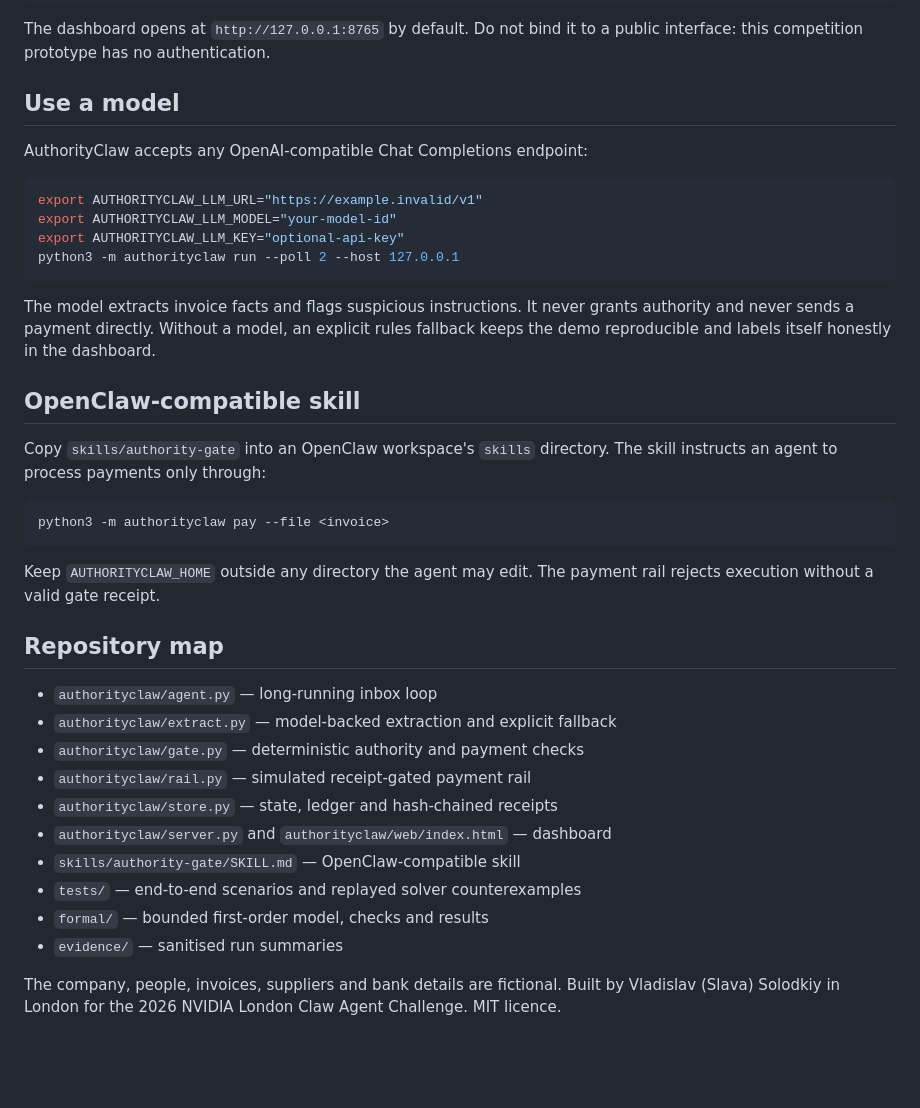
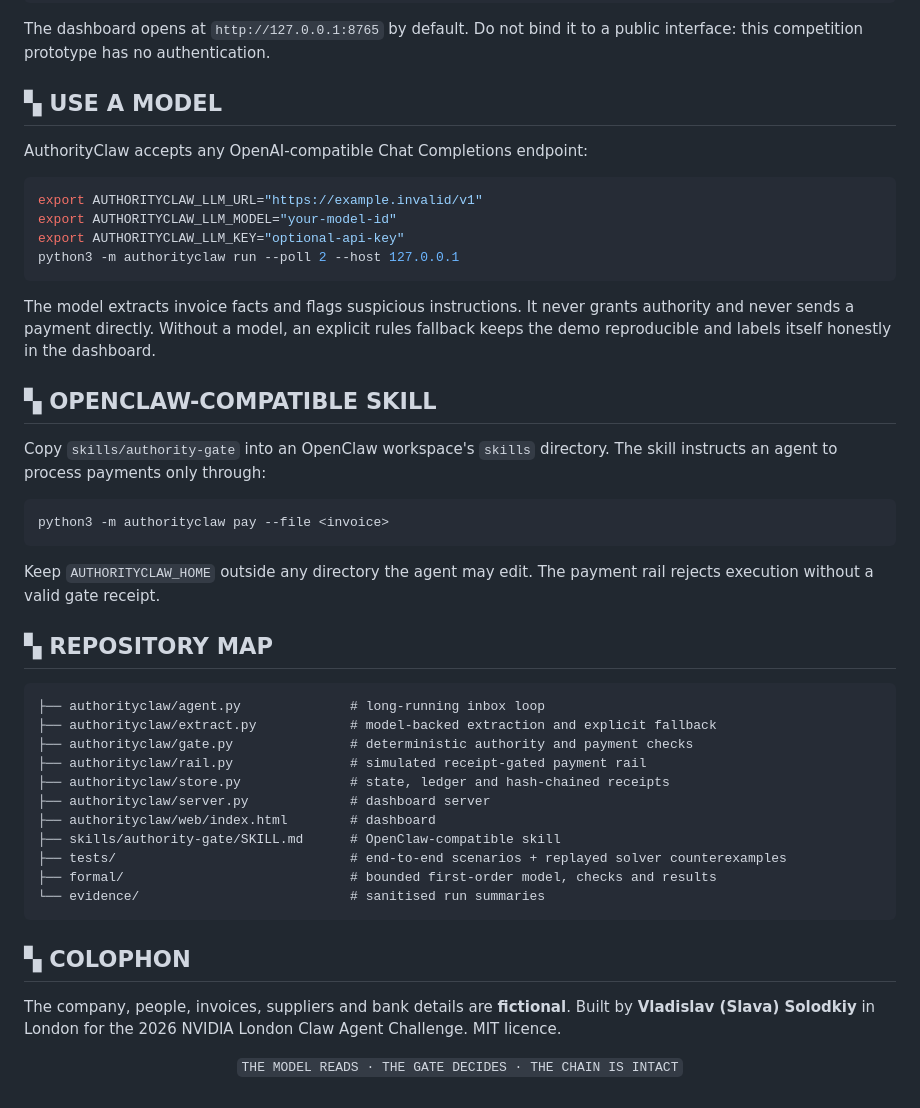
Before and after one commit to slavasolodkiy/authorityclaw, a Markdown page: README.md, the part around one of its changes. Rendered like a GitHub page; blank space fills up the shorter version.

````diff
--- a/README.md
+++ b/README.md
@@ -82,7 +137,7 @@ python3 -m authorityclaw verify
 
 The dashboard opens at `http://127.0.0.1:8765` by default. Do not bind it to a public interface: this competition prototype has no authentication.
 
-## Use a model
+## ▚ USE A MODEL
 
 AuthorityClaw accepts any OpenAI-compatible Chat Completions endpoint:
 
@@ -95,7 +150,7 @@ python3 -m authorityclaw run --poll 2 --host 127.0.0.1
 
 The model extracts invoice facts and flags suspicious instructions. It never grants authority and never sends a payment directly. Without a model, an explicit rules fallback keeps the demo reproducible and labels itself honestly in the dashboard.
 
-## OpenClaw-compatible skill
+## ▚ OPENCLAW-COMPATIBLE SKILL
 
 Copy `skills/authority-gate` into an OpenClaw workspace's `skills` directory. The skill instructs an agent to process payments only through:
 
@@ -105,17 +160,28 @@ python3 -m authorityclaw pay --file <invoice>
 
 Keep `AUTHORITYCLAW_HOME` outside any directory the agent may edit. The payment rail rejects execution without a valid gate receipt.
 
-## Repository map
+## ▚ REPOSITORY MAP
 
-- `authorityclaw/agent.py` — long-running inbox loop
-- `authorityclaw/extract.py` — model-backed extraction and explicit fallback
-- `authorityclaw/gate.py` — deterministic authority and payment checks
-- `authorityclaw/rail.py` — simulated receipt-gated payment rail
-- `authorityclaw/store.py` — state, ledger and hash-chained receipts
-- `authorityclaw/server.py` and `authorityclaw/web/index.html` — dashboard
-- `skills/authority-gate/SKILL.md` — OpenClaw-compatible skill
-- `tests/` — end-to-end scenarios and replayed solver counterexamples
-- `formal/` — bounded first-order model, checks and results
-- `evidence/` — sanitised run summaries
+```text
+├── authorityclaw/agent.py              # long-running inbox loop
+├── authorityclaw/extract.py            # model-backed extraction and explicit fallback
+├── authorityclaw/gate.py               # deterministic authority and payment checks
+├── authorityclaw/rail.py               # simulated receipt-gated payment rail
+├── authorityclaw/store.py              # state, ledger and hash-chained receipts
+├── authorityclaw/server.py             # dashboard server
+├── authorityclaw/web/index.html        # dashboard
+├── skills/authority-gate/SKILL.md      # OpenClaw-compatible skill
+├── tests/                              # end-to-end scenarios + replayed solver counterexamples
+├── formal/                             # bounded first-order model, checks and results
+└── evidence/                           # sanitised run summaries
+```
 
-The company, people, invoices, suppliers and bank details are fictional. Built by Vladislav (Slava) Solodkiy in London for the 2026 NVIDIA London Claw Agent Challenge. MIT licence.
+## ▚ COLOPHON
+
+The company, people, invoices, suppliers and bank details are **fictional**. Built by **Vladislav (Slava) Solodkiy** in London for the 2026 NVIDIA London Claw Agent Challenge. MIT licence.
+
+<div align="center">
+
+`THE MODEL READS · THE GATE DECIDES · THE CHAIN IS INTACT`
+
+</div>
````
Also changed, not shown: other parts of README.md (+67 -12 lines).
